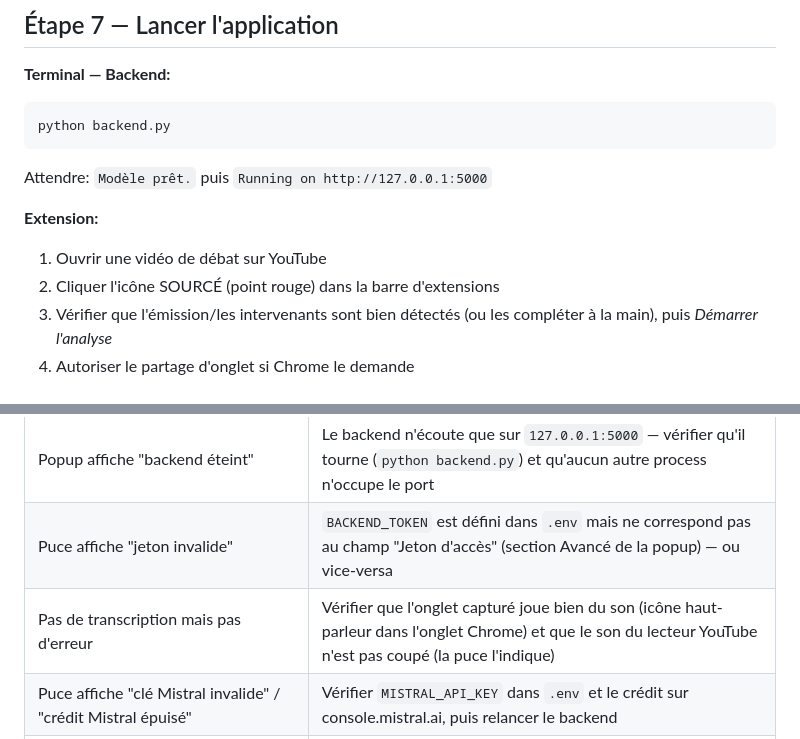
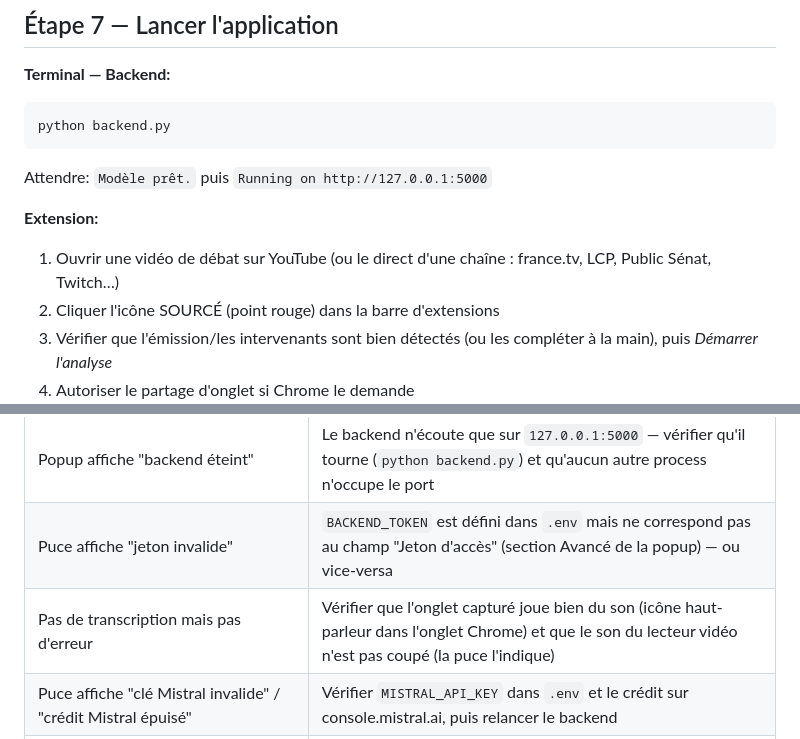
Before and after one commit to moiroudelliott/factCheckThisShit, a Markdown page: SETUP_GUIDE.md, 2 parts joined by grey strips. Rendered like a GitHub page.

Commit message:
Guide d'installation : les autres lecteurs vidéo
Co-Authored-By: Claude Opus 5.5 <noreply@anthropic.com>

```diff
--- a/SETUP_GUIDE.md
+++ b/SETUP_GUIDE.md
@@ -102,7 +102,7 @@ python backend.py
 Attendre: `Modèle prêt.` puis `Running on http://127.0.0.1:5000`
 
 **Extension:**
-1. Ouvrir une vidéo de débat sur YouTube
+1. Ouvrir une vidéo de débat sur YouTube (ou le direct d'une chaîne : france.tv, LCP, Public Sénat, Twitch…)
 2. Cliquer l'icône SOURCÉ (point rouge) dans la barre d'extensions
 3. Vérifier que l'émission/les intervenants sont bien détectés (ou les
    compléter à la main), puis *Démarrer l'analyse*
@@ -137,7 +137,7 @@ et les autres fichiers de `tests/` — voir `ARCHITECTURE.md` §12.
 | `ffprobe: command not found` | Ajouter FFmpeg au PATH (étape 2) |
 | Popup affiche "backend éteint" | Le backend n'écoute que sur `127.0.0.1:5000` — vérifier qu'il tourne (`python backend.py`) et qu'aucun autre process n'occupe le port |
 | Puce affiche "jeton invalide" | `BACKEND_TOKEN` est défini dans `.env` mais ne correspond pas au champ "Jeton d'accès" (section Avancé de la popup) — ou vice-versa |
-| Pas de transcription mais pas d'erreur | Vérifier que l'onglet capturé joue bien du son (icône haut-parleur dans l'onglet Chrome) et que le son du lecteur YouTube n'est pas coupé (la puce l'indique) |
+| Pas de transcription mais pas d'erreur | Vérifier que l'onglet capturé joue bien du son (icône haut-parleur dans l'onglet Chrome) et que le son du lecteur vidéo n'est pas coupé (la puce l'indique) |
 | Puce affiche "clé Mistral invalide" / "crédit Mistral épuisé" | Vérifier `MISTRAL_API_KEY` dans `.env` et le crédit sur console.mistral.ai, puis relancer le backend |
 | Console backend : "repli sur small (CPU)" | Pas de GPU CUDA utilisable : refaire l'étape 1 — la transcription fonctionne mais lentement |
 | Puce affiche "arrêtée : vidéo changée" | Normal : l'analyse est liée à une vidéo ; relancer depuis la popup sur la nouvelle |
```
